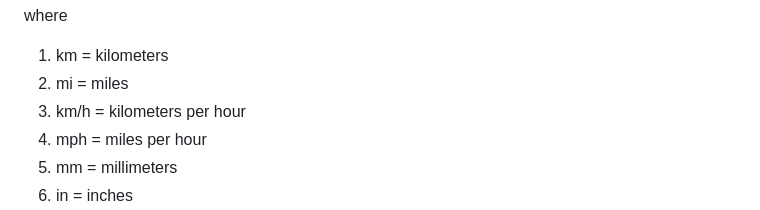
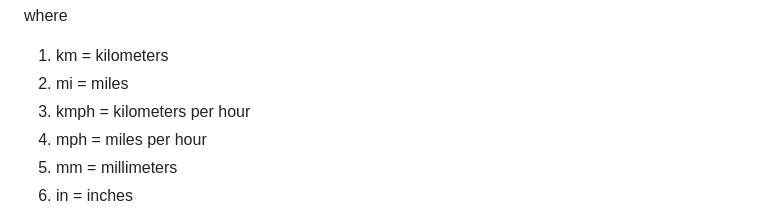
Before and after one commit to soumalyapakrashi/simple-weather-app, a Markdown page: README.md, the part around the change. GitHub-like rendering.

```diff
--- a/README.md
+++ b/README.md
@@ -67,7 +67,7 @@ where
 
 1. km = kilometers
 2. mi = miles
-3. km/h = kilometers per hour
+3. kmph = kilometers per hour
 4. mph = miles per hour
 5. mm = millimeters
 5. in = inches
```
